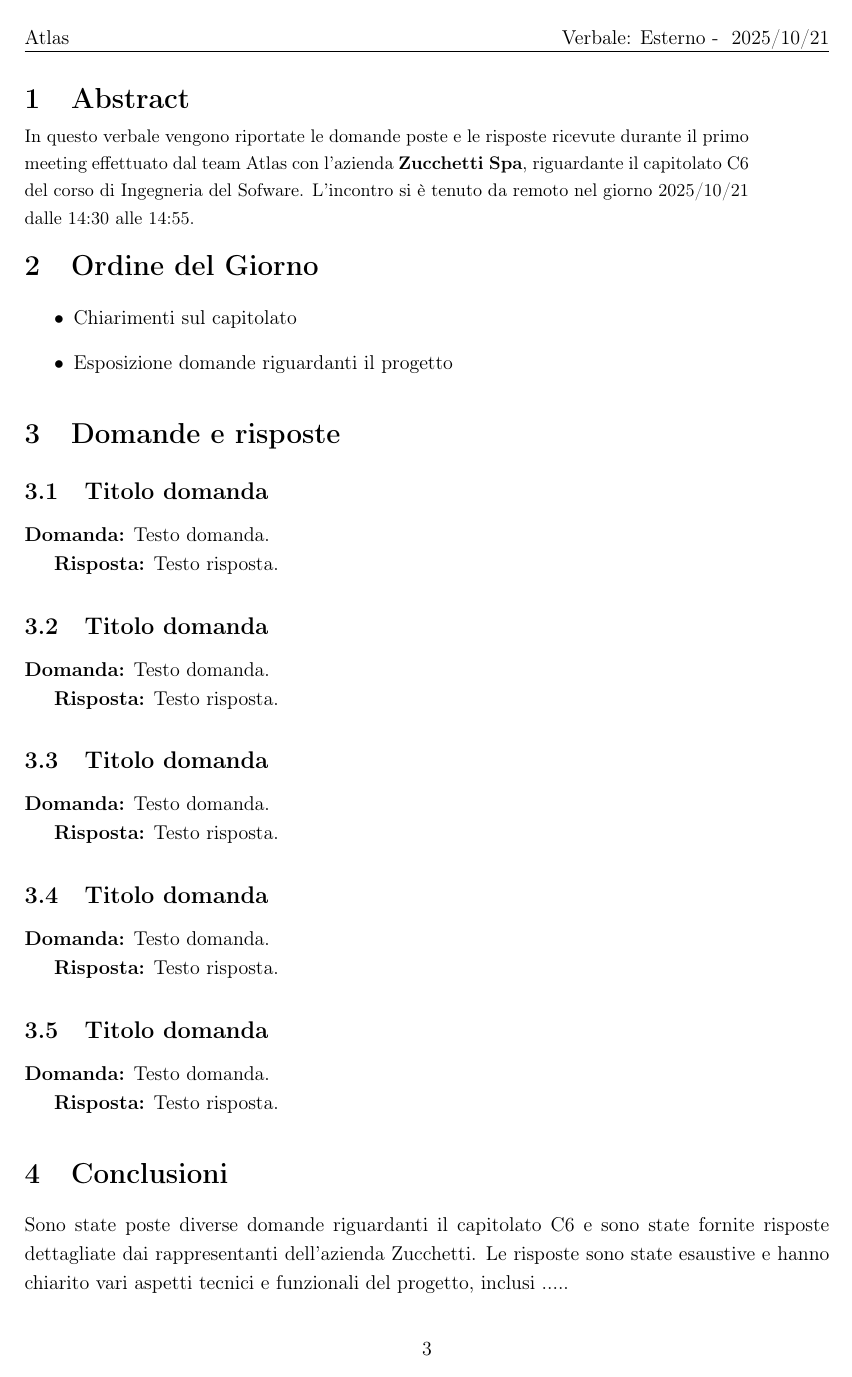
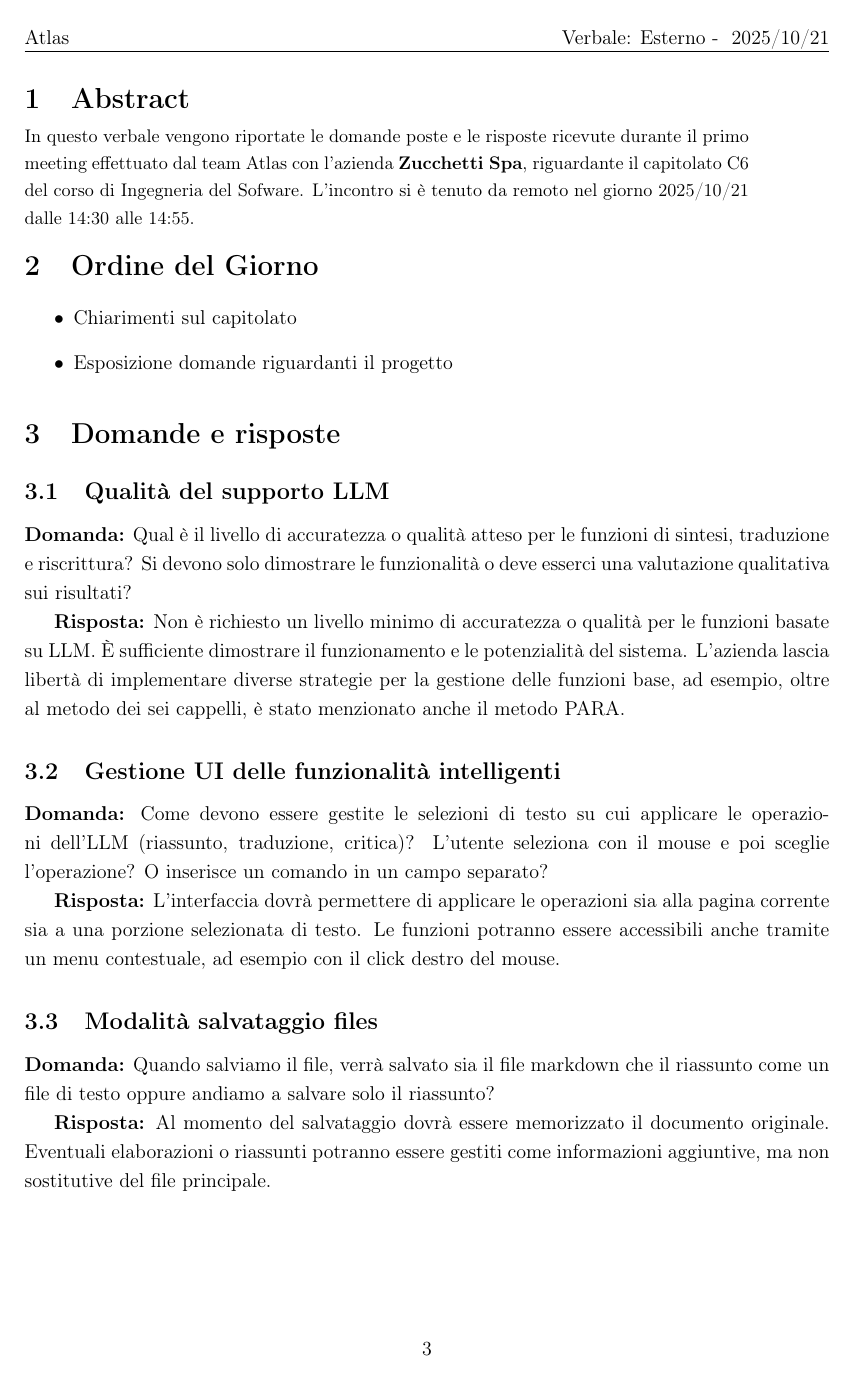
Before and after one commit to AtlasTeam9/Documenti, a LaTeX document (Candidatura/verbali esterni/VE-2025-10-21.tex): page 4 of 5 before the commit and page 4 of 6 after it. Compiled offline with pdfLaTeX.

Commit message:
VE-2025-10-21 v1.0 Sistemazione contenuto

```diff
--- a/Candidatura/verbali esterni/VE-2025-10-21.tex
+++ b/Candidatura/verbali esterni/VE-2025-10-21.tex
@@ -41,7 +41,7 @@ In questo verbale vengono riportate le domande poste e le risposte ricevute dura
 }
 
 % --- Nuove variabili aggiunte ---
-\newcommand{\VersioneVerbale}{v0.1} % <-- modifica qui la versione o ID
+\newcommand{\VersioneVerbale}{v1.0} % <-- modifica qui la versione o ID
 \newcommand{\VerbaleEsterno}{Esterno}
 
 \pagestyle{fancy}
@@ -140,27 +142,26 @@ In questo verbale vengono riportate le domande poste e le risposte ricevute dura
 
 \section{Domande e risposte}{
 
-    \subsection{Titolo domanda}
-    \textbf{Domanda:} Testo domanda.
+    \subsection{Qualità del supporto LLM}
+    \textbf{Domanda:} Qual è il livello di accuratezza o qualità atteso per le funzioni di sintesi, traduzione e riscrittura? Si devono solo dimostrare le funzionalità o deve esserci una valutazione qualitativa sui risultati?
 
-    \textbf{Risposta:} Testo risposta.
+    \textbf{Risposta:} Non è richiesto un livello minimo di accuratezza o qualità per le funzioni basate su LLM. È sufficiente dimostrare il funzionamento e le potenzialità del sistema. L’azienda lascia libertà di implementare diverse strategie per la gestione delle funzioni base, ad esempio, oltre al metodo dei sei cappelli, è stato menzionato anche il metodo PARA.
 
-    \subsection{Titolo domanda}
-    \textbf{Domanda:} Testo domanda.
+    \subsection{Gestione UI delle funzionalità intelligenti}
+    \textbf{Domanda:} Come devono essere gestite le selezioni di testo su cui applicare le operazioni dell’LLM (riassunto, traduzione, critica)? L’utente seleziona con il mouse e poi sceglie l’operazione? O inserisce un comando in un campo separato?
 
-    \textbf{Risposta:} Testo risposta.
+    \textbf{Risposta:} L’interfaccia dovrà permettere di applicare le operazioni sia alla pagina corrente sia a una porzione selezionata di testo. Le funzioni potranno essere accessibili anche tramite un menu contestuale, ad esempio con il click destro del mouse.
 
-    \subsection{Titolo domanda}
-    \textbf{Domanda:} Testo domanda.
+    \subsection{Modalità salvataggio files}
+    \textbf{Domanda:} Quando salviamo il file, verrà salvato sia il file markdown che il riassunto come un file di testo oppure andiamo a salvare solo il riassunto?
 
-    \textbf{Risposta:} Testo risposta.
+    \textbf{Risposta:} Al momento del salvataggio dovrà essere memorizzato il documento originale. Eventuali elaborazioni o riassunti potranno essere gestiti come informazioni aggiuntive, ma non sostitutive del file principale.
 
-    \subsection{Titolo domanda}
-    \textbf{Domanda:} Testo domanda.
+    \subsection{Visione del rendering}
+    \textbf{Domanda:} Il rendering viene fatto in tempo reale oppure l’utente dovrà esplicitamente richiederlo tramite un tasto ad esempio?
 
-    \textbf{Risposta:} Testo risposta.
+    \textbf{Risposta:} Il rendering verrà eseguito su richiesta esplicita dell’utente, ad esempio tramite un pulsante o una specifica opzione dell’interfaccia.
 
-    \subsection{Titolo domanda}
-    \textbf{Domanda:} Testo domanda.
+    \subsection{API tokens}
+    \textbf{Domanda:} Visto che è possibile lavorare con l’API di chatGPT, dovremo tenere in considerazione anche il limite di token? Se magari usiamo tutti i token, l’utente dovrà aspettare un tempo predeterminato oppure esiste qualche metodo per evitare questo problema di token?
 
-    \textbf{Risposta:} Testo risposta.
@@ -168,3 +182,2 @@ In questo verbale vengono riportate le domande poste e le risposte ricevute dura
 
 \section{Conclusioni}{
-    Sono state poste diverse domande riguardanti il capitolato C6 e sono state fornite risposte dettagliate dai rappresentanti dell'azienda Zucchetti. Le risposte sono state esaustive e hanno chiarito vari aspetti tecnici e funzionali del progetto, inclusi .....
```
Also changed, not shown: Candidatura/verbali esterni/VE-2025-10-21.tex (22 more changed lines).
